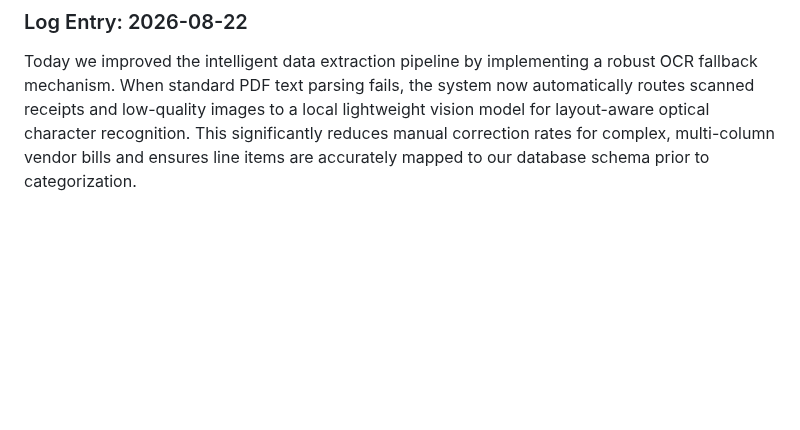
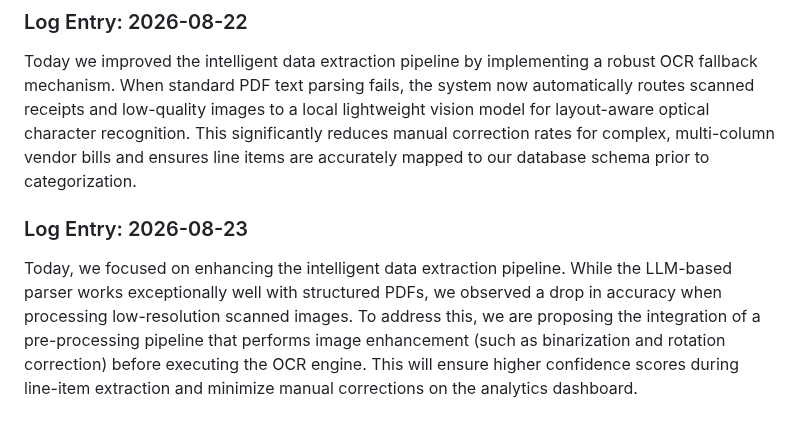
Before and after one commit to Ateendra9/AI-enabled-invoice-application, a Markdown page: project_log.md, the part around the change. Rendered like a GitHub page; blank space fills up the shorter version.

Commit message:
Add image pre-processing to OCR pipeline

```diff
--- a/project_log.md
+++ b/project_log.md
@@ -222,3 +222,6 @@ Today's focus was on refining the machine learning model used for client payment
 
 ### Log Entry: 2026-08-22
 Today we improved the intelligent data extraction pipeline by implementing a robust OCR fallback mechanism. When standard PDF text parsing fails, the system now automatically routes scanned receipts and low-quality images to a local lightweight vision model for layout-aware optical character recognition. This significantly reduces manual correction rates for complex, multi-column vendor bills and ensures line items are accurately mapped to our database schema prior to categorization.
+
+### Log Entry: 2026-08-23
+Today, we focused on enhancing the intelligent data extraction pipeline. While the LLM-based parser works exceptionally well with structured PDFs, we observed a drop in accuracy when processing low-resolution scanned images. To address this, we are proposing the integration of a pre-processing pipeline that performs image enhancement (such as binarization and rotation correction) before executing the OCR engine. This will ensure higher confidence scores during line-item extraction and minimize manual corrections on the analytics dashboard.
```
